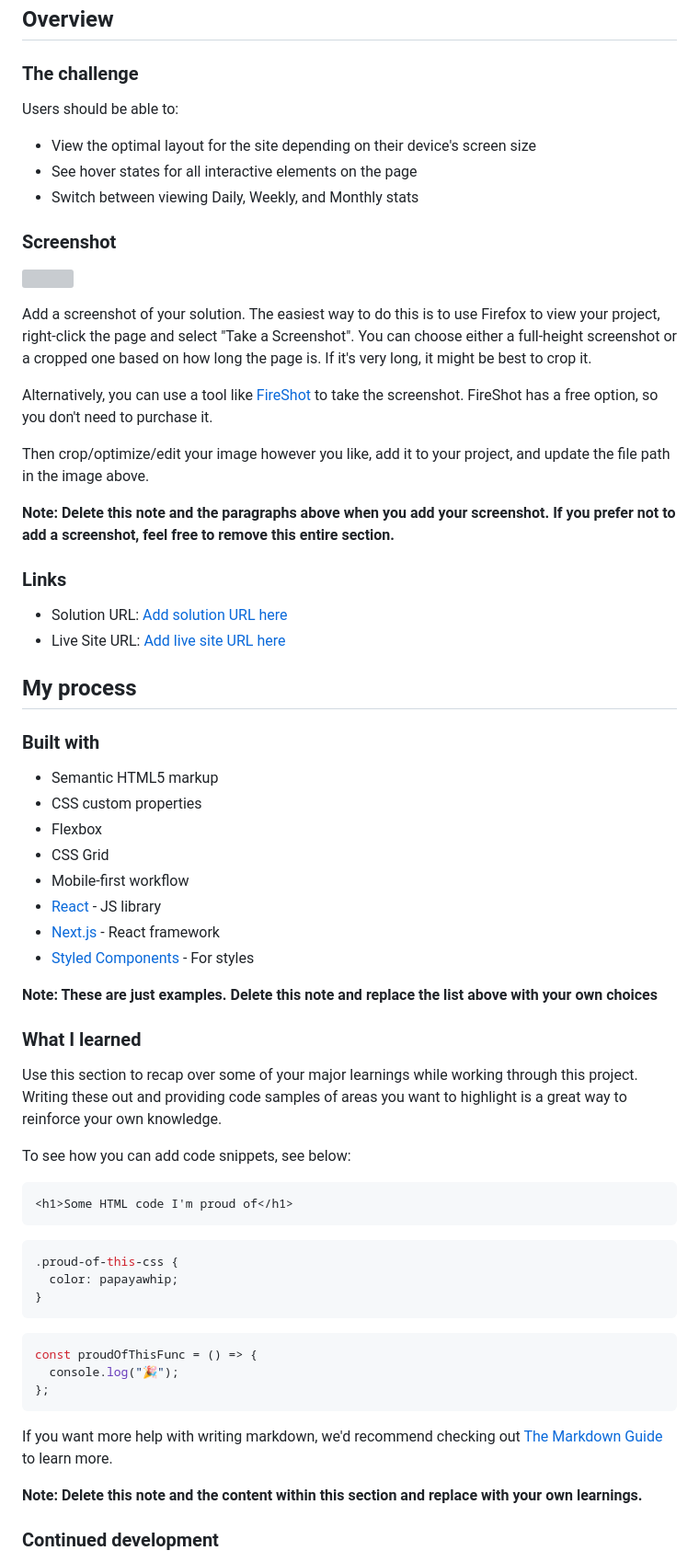
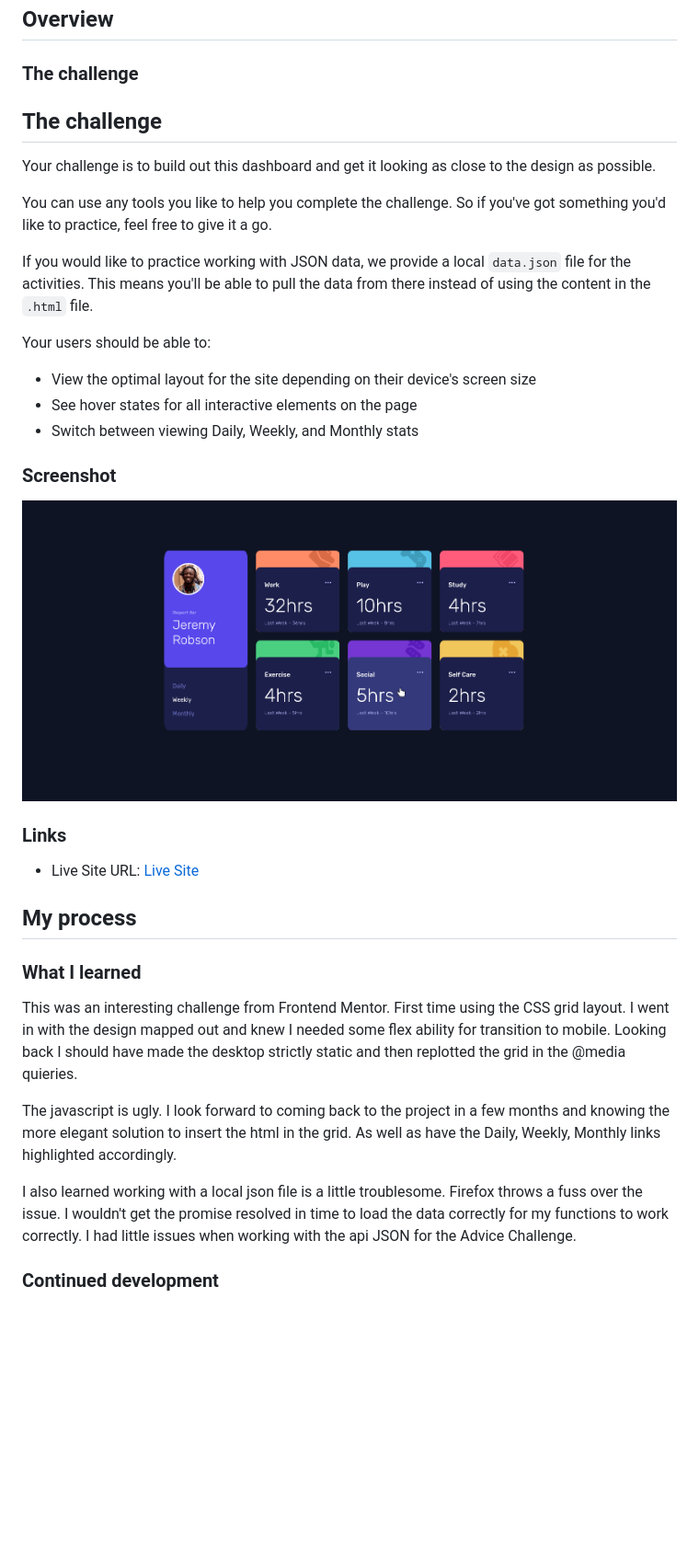
Before and after one commit to TheShonuff/time-tracker, a Markdown page: README.md, the part around the change printed below. Shown: that part at 92% size. GitHub-like rendering; pictures changed too: images/screenshot.png (added); blank space fills up the shorter version; grey boxes are pictures that could not be loaded.

Commit message:
code completed. readme complete.

````diff
--- a/README.md
+++ b/README.md
@@ -22,7 +22,15 @@ This is a solution to the [Time tracking dashboard challenge on Frontend Mentor]
 
 ### The challenge
 
-Users should be able to:
+## The challenge
+
+Your challenge is to build out this dashboard and get it looking as close to the design as possible.
+
+You can use any tools you like to help you complete the challenge. So if you've got something you'd like to practice, feel free to give it a go.
+
+If you would like to practice working with JSON data, we provide a local `data.json` file for the activities. This means you'll be able to pull the data from there instead of using the content in the `.html` file.
+
+Your users should be able to:
 
 - View the optimal layout for the site depending on their device's screen size
 - See hover states for all interactive elements on the page
@@ -30,61 +38,21 @@ Users should be able to:
 
 ### Screenshot
 
-![](./screenshot.jpg)
-
-Add a screenshot of your solution. The easiest way to do this is to use Firefox to view your project, right-click the page and select "Take a Screenshot". You can choose either a full-height screenshot or a cropped one based on how long the page is. If it's very long, it might be best to crop it.
-
-Alternatively, you can use a tool like [FireShot](https://getfireshot.com/) to take the screenshot. FireShot has a free option, so you don't need to purchase it.
-
-Then crop/optimize/edit your image however you like, add it to your project, and update the file path in the image above.
-
-**Note: Delete this note and the paragraphs above when you add your screenshot. If you prefer not to add a screenshot, feel free to remove this entire section.**
+![ScreenShot](./images/screenshot.png)
 
 ### Links
 
-- Solution URL: [Add solution URL here](https://your-solution-url.com)
-- Live Site URL: [Add live site URL here](https://your-live-site-url.com)
+- Live Site URL: [Live Site](https://www.thedudeway.com/time-tracker)
 
 ## My process
 
-### Built with
-
-- Semantic HTML5 markup
-- CSS custom properties
-- Flexbox
-- CSS Grid
-- Mobile-first workflow
-- [React](https://reactjs.org/) - JS library
-- [Next.js](https://nextjs.org/) - React framework
-- [Styled Components](https://styled-components.com/) - For styles
-
-**Note: These are just examples. Delete this note and replace the list above with your own choices**
-
 ### What I learned
 
-Use this section to recap over some of your major learnings while working through this project. Writing these out and providing code samples of areas you want to highlight is a great way to reinforce your own knowledge.
+This was an interesting challenge from Frontend Mentor. First time using the CSS grid layout. I went in with the design mapped out and knew I needed some flex ability for transition to mobile. Looking back I should have made the desktop strictly static and then replotted the grid in the @media quieries.
 
-To see how you can add code snippets, see below:
+The javascript is ugly. I look forward to coming back to the project in a few months and knowing the more elegant solution to insert the html in the grid. As well as have the Daily, Weekly, Monthly links highlighted accordingly.
 
-```html
-<h1>Some HTML code I'm proud of</h1>
-```
-
-```css
-.proud-of-this-css {
-  color: papayawhip;
-}
-```
-
-```js
-const proudOfThisFunc = () => {
-  console.log("🎉");
-};
-```
-
-If you want more help with writing markdown, we'd recommend checking out [The Markdown Guide](https://www.markdownguide.org/) to learn more.
-
-**Note: Delete this note and the content within this section and replace with your own learnings.**
+I also learned working with a local json file is a little troublesome. Firefox throws a fuss over the issue. I wouldn't get the promise resolved in time to load the data correctly for my functions to work correctly. I had little issues when working with the api JSON for the Advice Challenge.
 
 ### Continued development
 
````
Also changed, not shown: other parts of README.md (+3 -21 lines), 4 other files.
